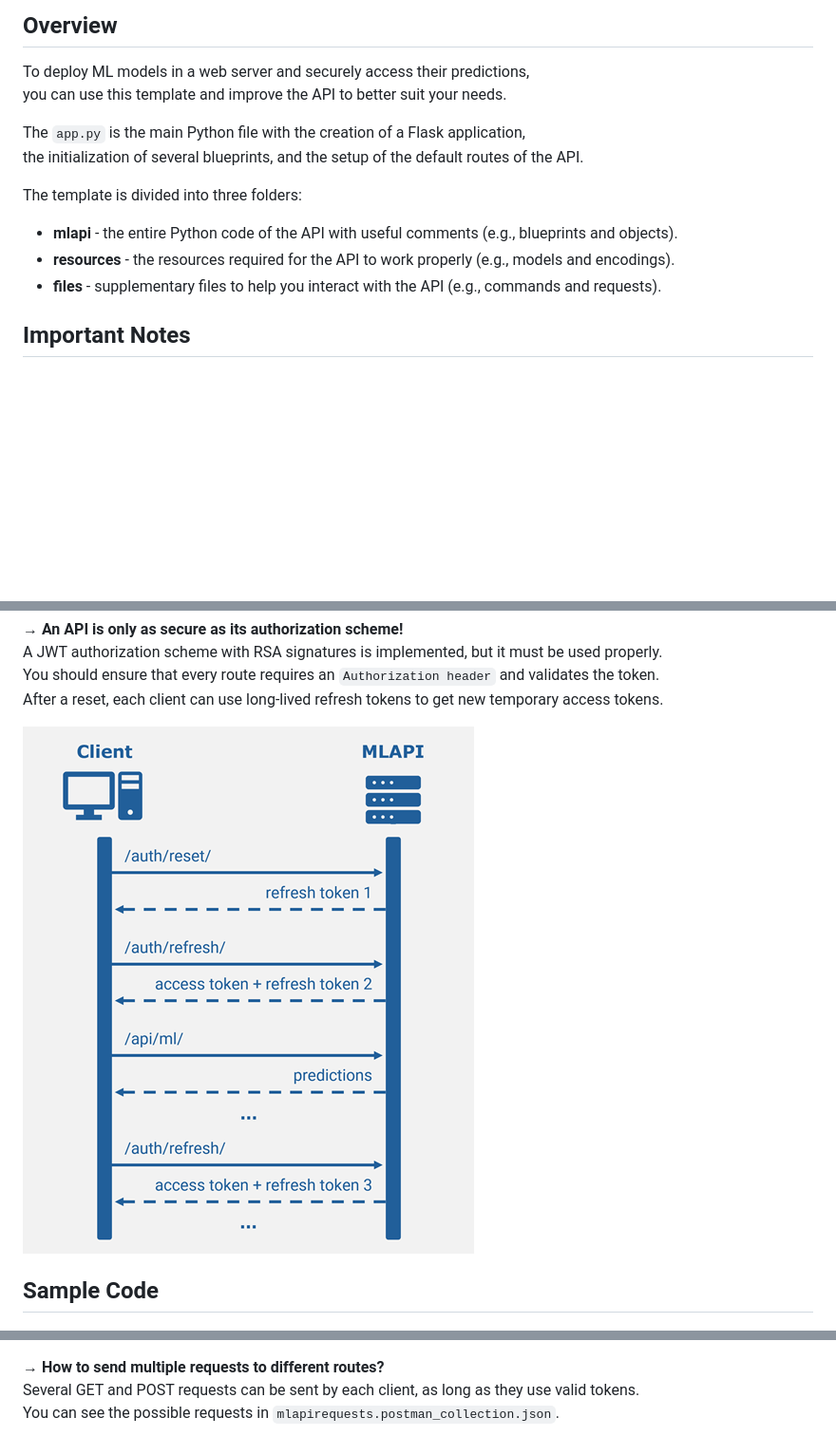
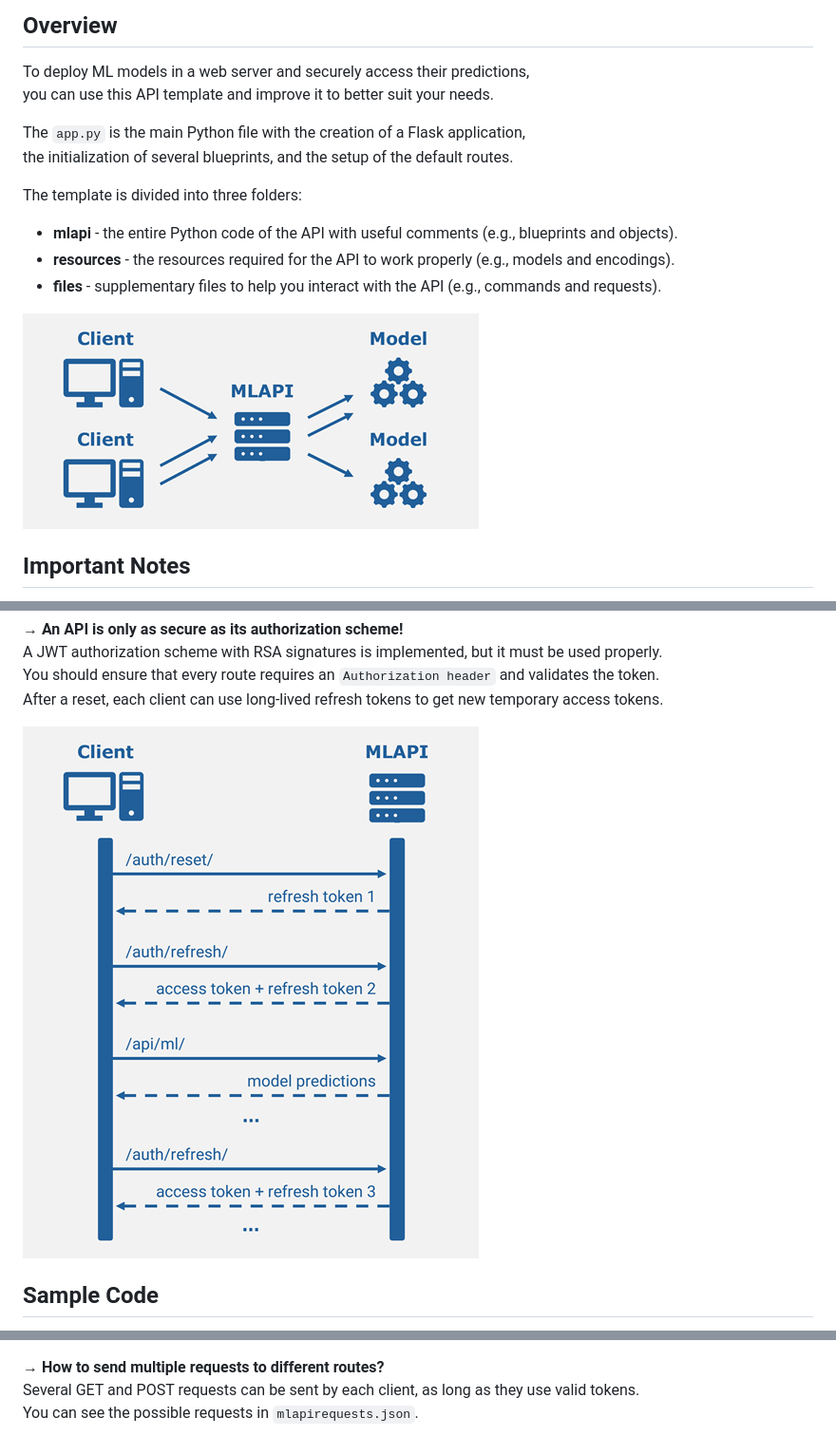
Before and after one commit to vitorinojoao/mlapi, a Markdown page: README.md, 3 parts joined by grey strips. Shown at 95% size. Rendered like a GitHub page; pictures changed too: files/mlapidiagram.png (deleted), files/overview.png (added), files/scheme.png (added); blank space fills up the shorter version.

```diff
--- a/README.md
+++ b/README.md
@@ -6,16 +6,18 @@ Copyright (c) 2024 João Vitorino
 ## Overview
 
 To deploy ML models in a web server and securely access their predictions,
-you can use this template and improve the API to better suit your needs.
+you can use this API template and improve it to better suit your needs.
 
 The `app.py` is the main Python file with the creation of a Flask application,
-the initialization of several blueprints, and the setup of the default routes of the API.
+the initialization of several blueprints, and the setup of the default routes.
 
 The template is divided into three folders:
 
 - **mlapi** - the entire Python code of the API with useful comments (e.g., blueprints and objects).
 - **resources** - the resources required for the API to work properly (e.g., models and encodings).
 - **files** - supplementary files to help you interact with the API (e.g., commands and requests).
+
+![Overview](https://raw.githubusercontent.com/vitorinojoao/mlapi/main/files/overview.png)
 
 ## Important Notes
 
@@ -34,7 +36,7 @@ A JWT authorization scheme with RSA signatures is implemented, but it must be us
 You should ensure that every route requires an `Authorization header` and validates the token.
 After a reset, each client can use long-lived refresh tokens to get new temporary access tokens.
 
-![MLAPI](https://raw.githubusercontent.com/vitorinojoao/mlapi/main/files/mlapidiagram.png)
+![Scheme](https://raw.githubusercontent.com/vitorinojoao/mlapi/main/files/scheme.png)
 
 ## Sample Code
 
@@ -52,4 +54,4 @@ You can use and improve the code of `data_postprocessor.py`.
 
 &rarr; **How to send multiple requests to different routes?**
 Several GET and POST requests can be sent by each client, as long as they use valid tokens.
-You can see the possible requests in `mlapirequests.postman_collection.json`.
+You can see the possible requests in `mlapirequests.json`.
```
Also changed, not shown: 5 other files.
